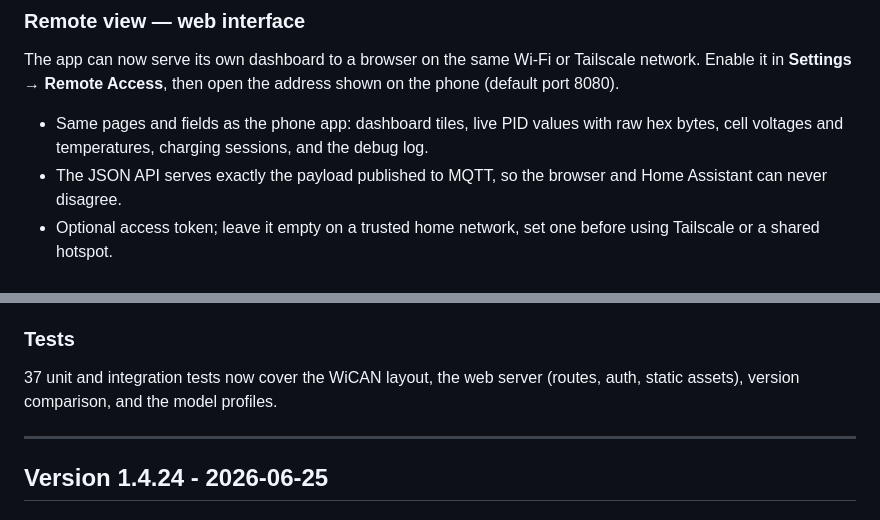
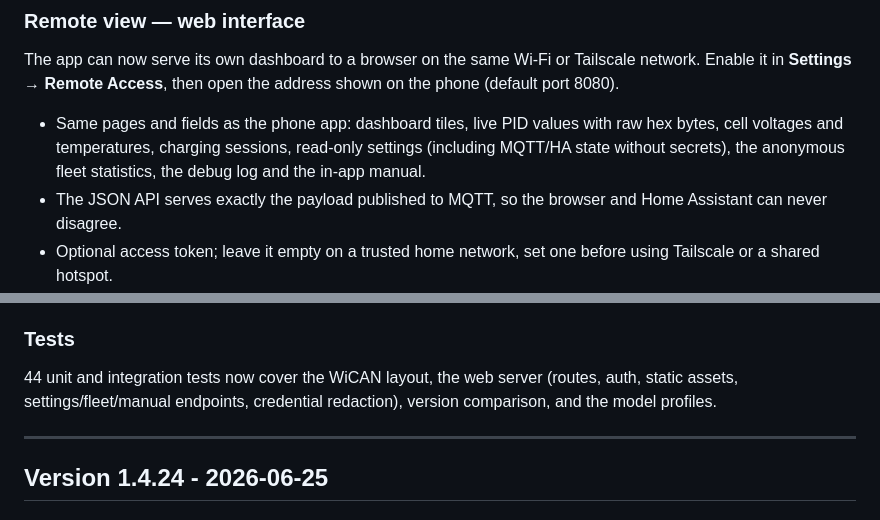
Before and after one commit to stevelea/xpcardata, a Markdown page: docs/RELEASE_NOTES.md, 2 parts joined by grey strips. Drawn GitHub-style.

Commit message:
docs: reflect Settings/Manual/Fleet pages and 44 tests in v1.4.25 notes

```diff
--- a/docs/RELEASE_NOTES.md
+++ b/docs/RELEASE_NOTES.md
@@ -9,8 +9,9 @@ Tailscale network. Enable it in **Settings → Remote Access**, then open the
 address shown on the phone (default port 8080).
 
 - Same pages and fields as the phone app: dashboard tiles, live PID values with
-  raw hex bytes, cell voltages and temperatures, charging sessions, and the
-  debug log.
+  raw hex bytes, cell voltages and temperatures, charging sessions, read-only
+  settings (including MQTT/HA state without secrets), the anonymous fleet
+  statistics, the debug log and the in-app manual.
 - The JSON API serves exactly the payload published to MQTT, so the browser and
   Home Assistant can never disagree.
 - Optional access token; leave it empty on a trusted home network, set one
@@ -54,8 +55,9 @@ address shown on the phone (default port 8080).
 
 ### Tests
 
-37 unit and integration tests now cover the WiCAN layout, the web server
-(routes, auth, static assets), version comparison, and the model profiles.
+44 unit and integration tests now cover the WiCAN layout, the web server
+(routes, auth, static assets, settings/fleet/manual endpoints, credential
+redaction), version comparison, and the model profiles.
 
 ---
 
```
Also changed, not shown: AGENTS.md (+5 -4 lines), docs/USER_GUIDE.md (+5 -2 lines).
